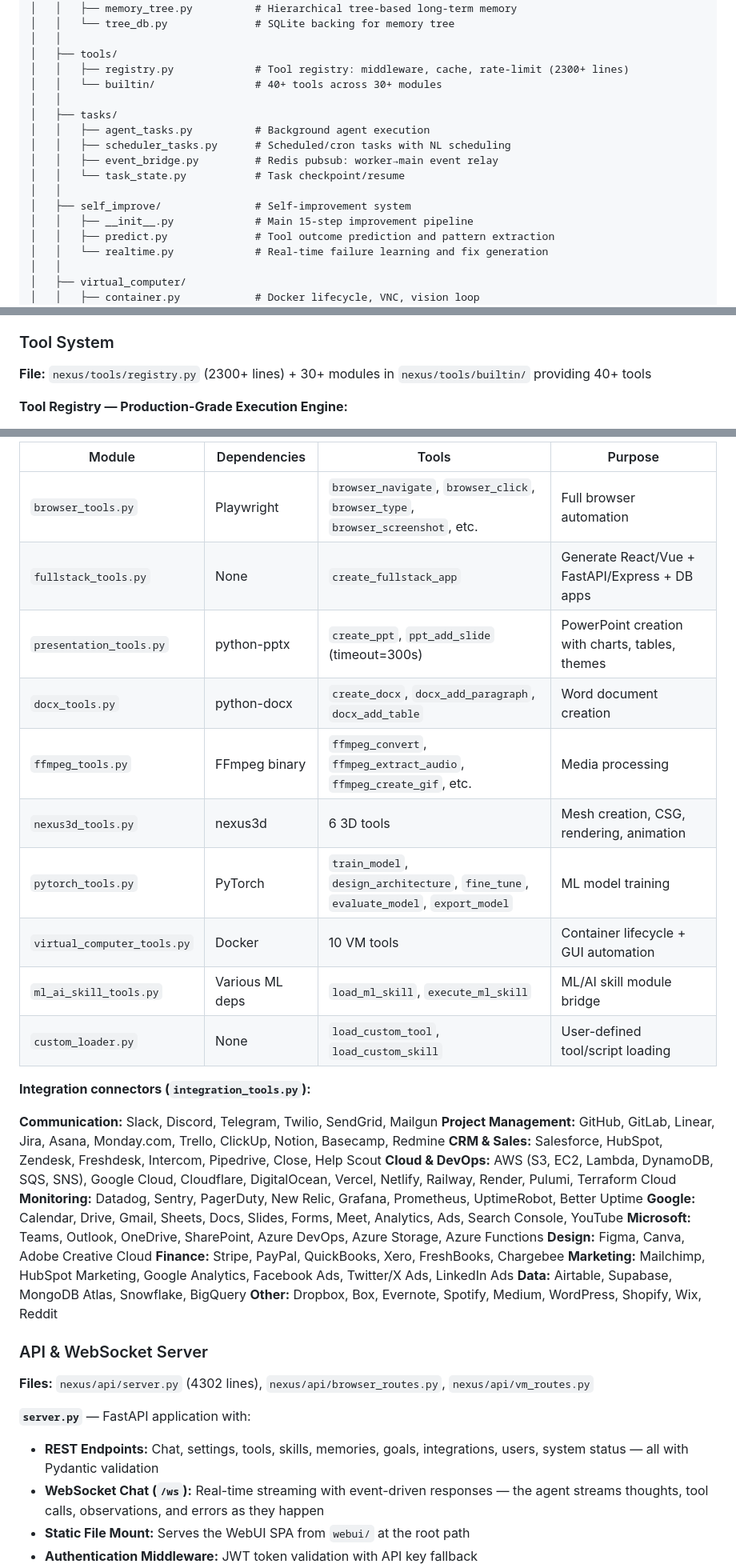
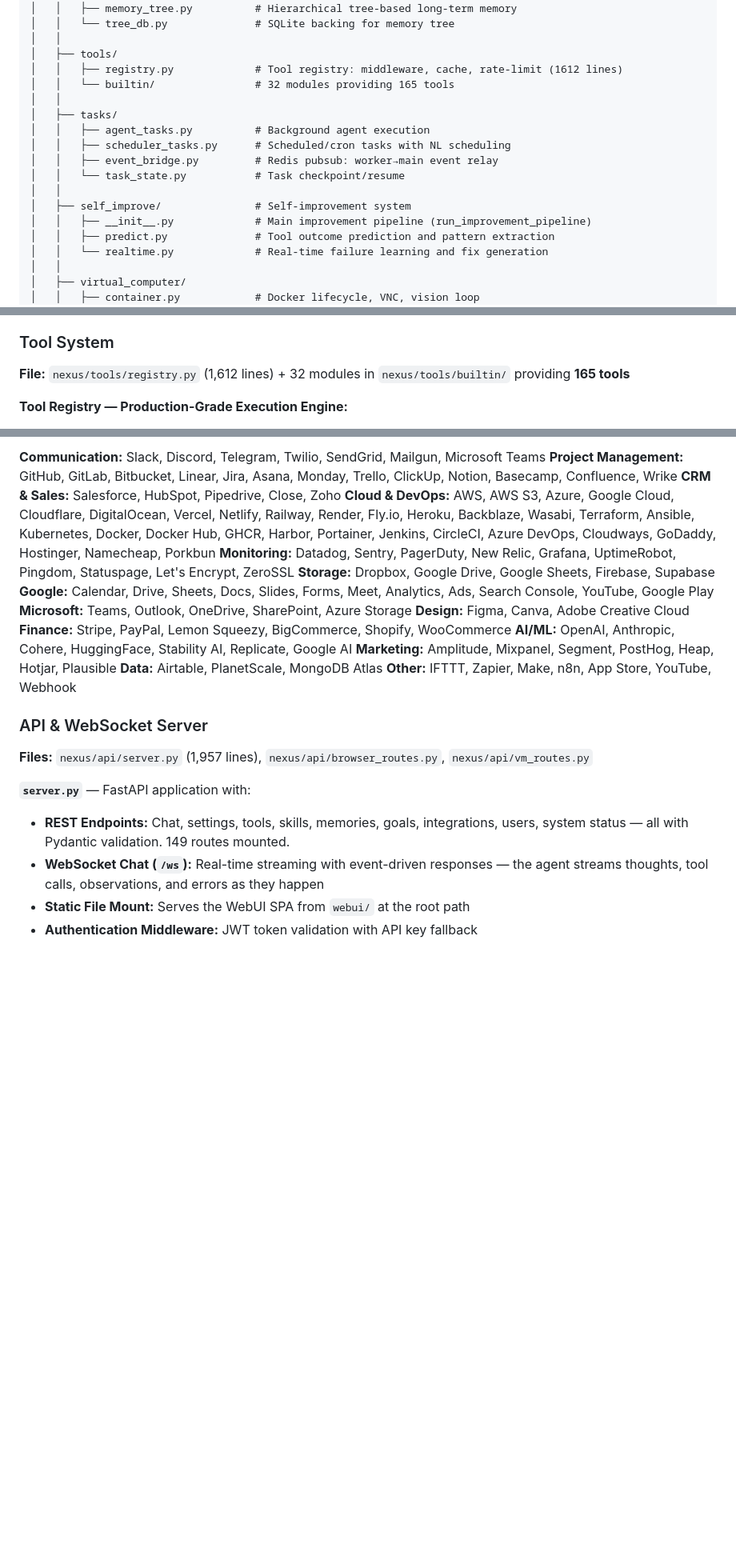
Before and after one commit to Hsosn/HYPER_NEXUS, a Markdown page: README.md, 3 parts joined by grey strips. Shown at 80% size. Drawn GitHub-style; blank space fills up the shorter version.

```diff
--- a/README.md
+++ b/README.md
@@ -125,8 +127,8 @@ hyper-nexus/
 │   │   └── tree_db.py              # SQLite backing for memory tree
 │   │
 │   ├── tools/
-│   │   ├── registry.py             # Tool registry: middleware, cache, rate-limit (2300+ lines)
-│   │   └── builtin/                # 40+ tools across 30+ modules
+│   │   ├── registry.py             # Tool registry: middleware, cache, rate-limit (1612 lines)
+│   │   └── builtin/                # 32 modules providing 165 tools
 │   │
 │   ├── tasks/
 │   │   ├── agent_tasks.py          # Background agent execution
@@ -135,7 +137,7 @@ hyper-nexus/
 │   │   └── task_state.py           # Task checkpoint/resume
 │   │
 │   ├── self_improve/               # Self-improvement system
-│   │   ├── __init__.py             # Main 15-step improvement pipeline
+│   │   ├── __init__.py             # Main improvement pipeline (run_improvement_pipeline)
 │   │   ├── predict.py              # Tool outcome prediction and pattern extraction
 │   │   └── realtime.py             # Real-time failure learning and fix generation
 │   │
@@ -418,7 +421,7 @@ Dual-layer long-term memory architecture:
 
 ### Tool System
 
-**File:** `nexus/tools/registry.py` (2300+ lines) + 30+ modules in `nexus/tools/builtin/` providing 40+ tools
+**File:** `nexus/tools/registry.py` (1,612 lines) + 32 modules in `nexus/tools/builtin/` providing **165 tools**
 
 **Tool Registry — Production-Grade Execution Engine:**
 
@@ -464,39 +475,26 @@ Dual-layer long-term memory architecture:
 
-| Module | Dependencies | Tools | Purpose |
-|--------|-------------|-------|---------|
-| `browser_tools.py` | Playwright | `browser_navigate`, `browser_click`, `browser_type`, `browser_screenshot`, etc. | Full browser automation |
-| `fullstack_tools.py` | None | `create_fullstack_app` | Generate React/Vue + FastAPI/Express + DB apps |
-| `presentation_tools.py` | python-pptx | `create_ppt`, `ppt_add_slide` (timeout=300s) | PowerPoint creation with charts, tables, themes |
-| `docx_tools.py` | python-docx | `create_docx`, `docx_add_paragraph`, `docx_add_table` | Word document creation |
-| `ffmpeg_tools.py` | FFmpeg binary | `ffmpeg_convert`, `ffmpeg_extract_audio`, `ffmpeg_create_gif`, etc. | Media processing |
-| `nexus3d_tools.py` | nexus3d | 6 3D tools | Mesh creation, CSG, rendering, animation |
-| `pytorch_tools.py` | PyTorch | `train_model`, `design_architecture`, `fine_tune`, `evaluate_model`, `export_model` | ML model training |
-| `virtual_computer_tools.py` | Docker | 10 VM tools | Container lifecycle + GUI automation |
-| `ml_ai_skill_tools.py` | Various ML deps | `load_ml_skill`, `execute_ml_skill` | ML/AI skill module bridge |
-| `custom_loader.py` | None | `load_custom_tool`, `load_custom_skill` | User-defined tool/script loading |
-
-**Integration connectors (`integration_tools.py`):**
-
-**Communication:** Slack, Discord, Telegram, Twilio, SendGrid, Mailgun
-**Project Management:** GitHub, GitLab, Linear, Jira, Asana, Monday.com, Trello, ClickUp, Notion, Basecamp, Redmine
-**CRM & Sales:** Salesforce, HubSpot, Zendesk, Freshdesk, Intercom, Pipedrive, Close, Help Scout
-**Cloud & DevOps:** AWS (S3, EC2, Lambda, DynamoDB, SQS, SNS), Google Cloud, Cloudflare, DigitalOcean, Vercel, Netlify, Railway, Render, Pulumi, Terraform Cloud
-**Monitoring:** Datadog, Sentry, PagerDuty, New Relic, Grafana, Prometheus, UptimeRobot, Better Uptime
-**Google:** Calendar, Drive, Gmail, Sheets, Docs, Slides, Forms, Meet, Analytics, Ads, Search Console, YouTube
-**Microsoft:** Teams, Outlook, OneDrive, SharePoint, Azure DevOps, Azure Storage, Azure Functions
+**Communication:** Slack, Discord, Telegram, Twilio, SendGrid, Mailgun, Microsoft Teams
+**Project Management:** GitHub, GitLab, Bitbucket, Linear, Jira, Asana, Monday, Trello, ClickUp, Notion, Basecamp, Confluence, Wrike
+**CRM & Sales:** Salesforce, HubSpot, Pipedrive, Close, Zoho
+**Cloud & DevOps:** AWS, AWS S3, Azure, Google Cloud, Cloudflare, DigitalOcean, Vercel, Netlify, Railway, Render, Fly.io, Heroku, Backblaze, Wasabi, Terraform, Ansible, Kubernetes, Docker, Docker Hub, GHCR, Harbor, Portainer, Jenkins, CircleCI, Azure DevOps, Cloudways, GoDaddy, Hostinger, Namecheap, Porkbun
+**Monitoring:** Datadog, Sentry, PagerDuty, New Relic, Grafana, UptimeRobot, Pingdom, Statuspage, Let's Encrypt, ZeroSSL
+**Storage:** Dropbox, Google Drive, Google Sheets, Firebase, Supabase
+**Google:** Calendar, Drive, Sheets, Docs, Slides, Forms, Meet, Analytics, Ads, Search Console, YouTube, Google Play
+**Microsoft:** Teams, Outlook, OneDrive, SharePoint, Azure Storage
 **Design:** Figma, Canva, Adobe Creative Cloud
-**Finance:** Stripe, PayPal, QuickBooks, Xero, FreshBooks, Chargebee
-**Marketing:** Mailchimp, HubSpot Marketing, Google Analytics, Facebook Ads, Twitter/X Ads, LinkedIn Ads
-**Data:** Airtable, Supabase, MongoDB Atlas, Snowflake, BigQuery
-**Other:** Dropbox, Box, Evernote, Spotify, Medium, WordPress, Shopify, Wix, Reddit
+**Finance:** Stripe, PayPal, Lemon Squeezy, BigCommerce, Shopify, WooCommerce
+**AI/ML:** OpenAI, Anthropic, Cohere, HuggingFace, Stability AI, Replicate, Google AI
+**Marketing:** Amplitude, Mixpanel, Segment, PostHog, Heap, Hotjar, Plausible
+**Data:** Airtable, PlanetScale, MongoDB Atlas
+**Other:** IFTTT, Zapier, Make, n8n, App Store, YouTube, Webhook
 
 ### API & WebSocket Server
 
-**Files:** `nexus/api/server.py` (4302 lines), `nexus/api/browser_routes.py`, `nexus/api/vm_routes.py`
+**Files:** `nexus/api/server.py` (1,957 lines), `nexus/api/browser_routes.py`, `nexus/api/vm_routes.py`
 
 **`server.py`** — FastAPI application with:
 
-- **REST Endpoints:** Chat, settings, tools, skills, memories, goals, integrations, users, system status — all with Pydantic validation
+- **REST Endpoints:** Chat, settings, tools, skills, memories, goals, integrations, users, system status — all with Pydantic validation. 149 routes mounted.
 - **WebSocket Chat (`/ws`):** Real-time streaming with event-driven responses — the agent streams thoughts, tool calls, observations, and errors as they happen
 - **Static File Mount:** Serves the WebUI SPA from `webui/` at the root path
 - **Authentication Middleware:** JWT token validation with API key fallback
```
Also changed, not shown: other parts of README.md (+96 -82 lines).
